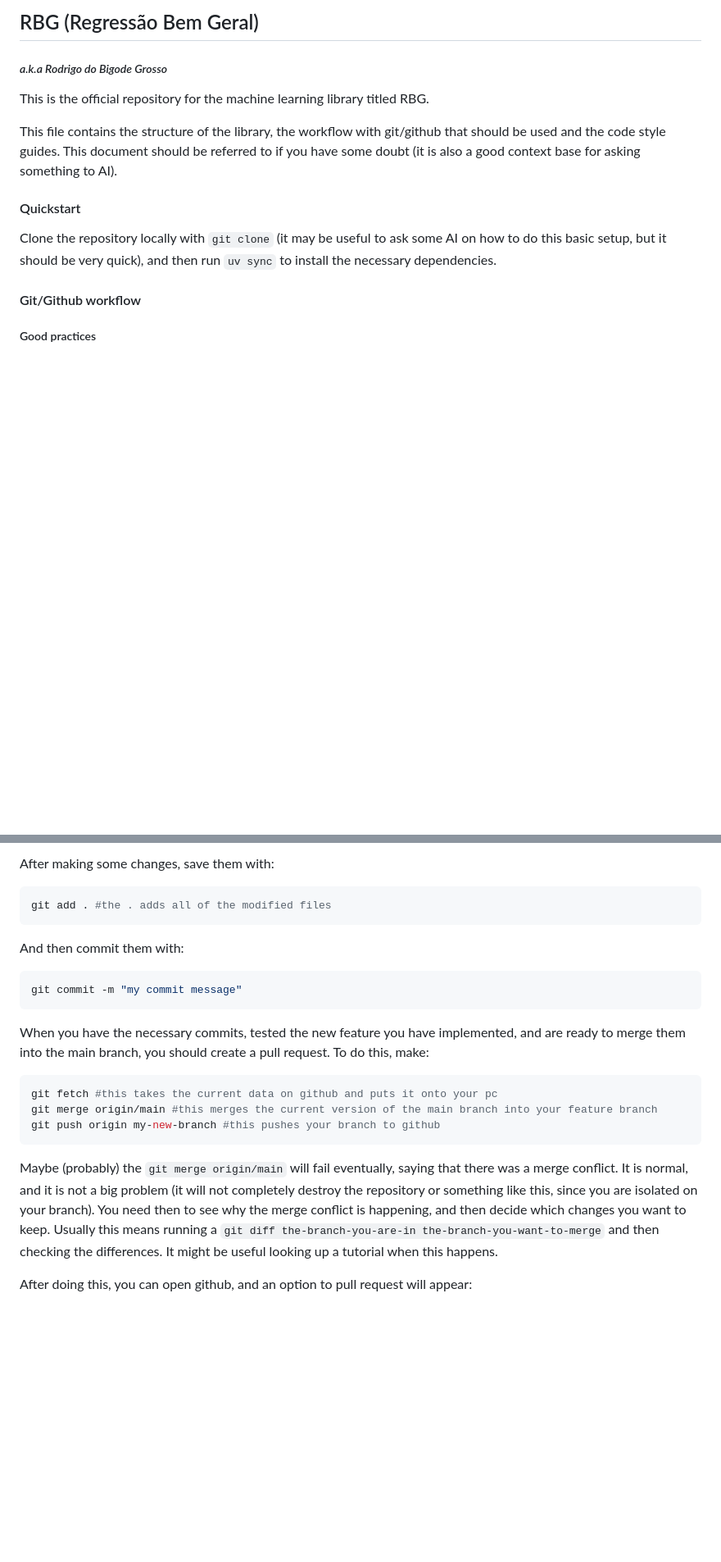
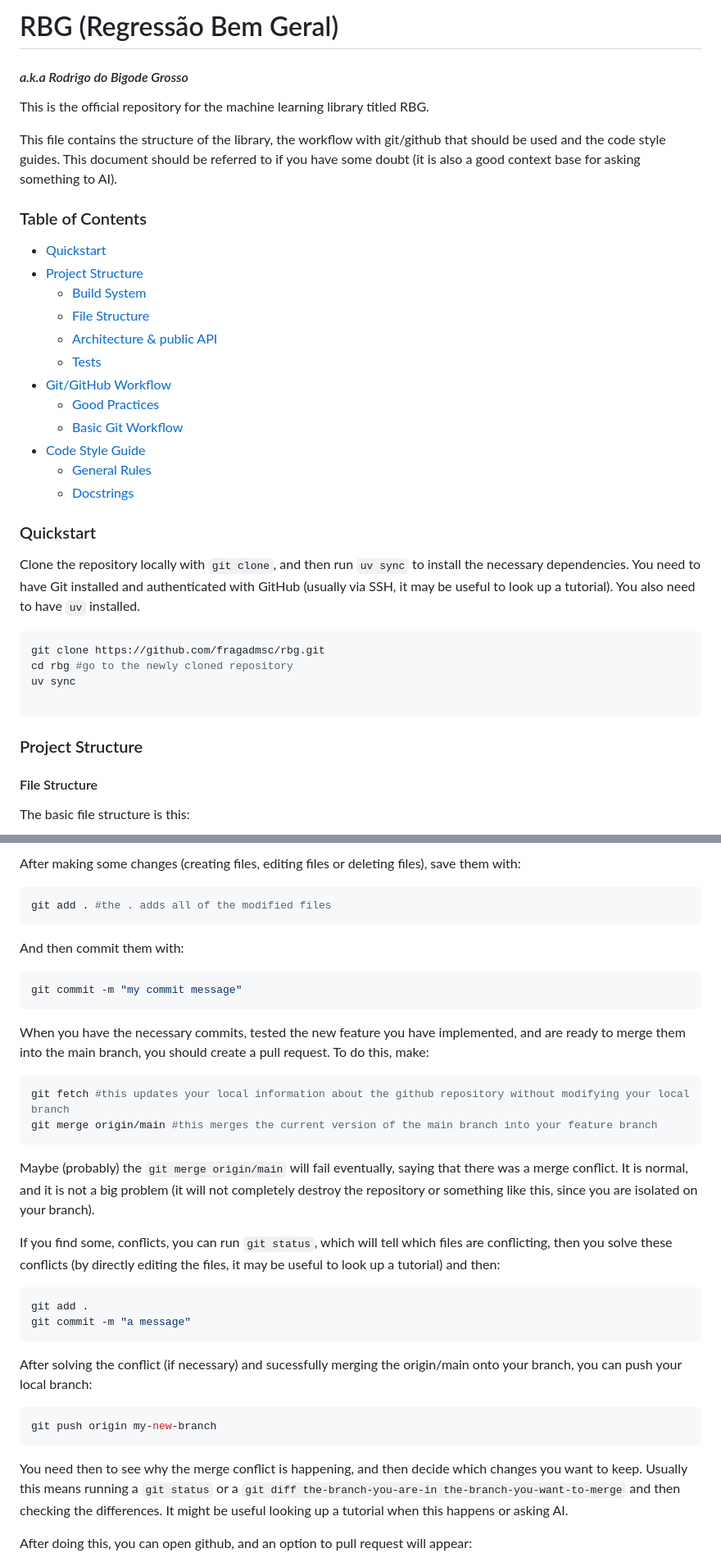
Before and after one commit to fragadmsc/rbg, a Markdown page: README.md, 2 parts joined by grey strips. Shown at 82% size. GitHub-like rendering; blank space fills up the shorter version.

````diff
--- a/README.md
+++ b/README.md
@@ -1,14 +1,39 @@
-## RBG (Regressão Bem Geral)
-##### *a.k.a Rodrigo do Bigode Grosso*
+# RBG (Regressão Bem Geral)
+#### *a.k.a Rodrigo do Bigode Grosso*
 
 This is the official repository for the machine learning library titled RBG.
 
 This file contains the structure of the library, the workflow with git/github that should be used and the code style guides. This document should be referred to if you have some doubt (it is also a good context base for asking something to AI).
 
-#### Quickstart
+### Table of Contents
 
-Clone the repository locally with `git clone` (it may be useful to ask some AI on how to do this basic setup, but it should be very quick), and then run `uv sync` to install the necessary dependencies.
+- [Quickstart](#quickstart)
+- [Project Structure](#library-structure)
+  - [Build System](#build-system)
+  - [File Structure](#file-structure)
+  - [Architecture & public API](#architecture--public-api)
+  - [Tests](#tests)
+- [Git/GitHub Workflow](#gitgithub-workflow)
+  - [Good Practices](#good-practices)
+  - [Basic Git Workflow](#basic-git-workflow)
+- [Code Style Guide](#code-style-guide)
+  - [General Rules](#general-rules)
+  - [Docstrings](#docstrings)
 
-#### Git/Github workflow
+### Quickstart
 
-##### Good practices
+Clone the repository locally with `git clone`, and then run `uv sync` to install the necessary dependencies. You need to have Git installed and authenticated with GitHub (usually via SSH, it may be useful to look up a tutorial). You also need to have `uv` installed.
+
+```bash
+git clone https://github.com/fragadmsc/rbg.git
+cd rbg #go to the newly cloned repository
+uv sync
+
+```
+
+### Project Structure
+
+#### File Structure
+
+The basic file structure is this:
+
@@ -30,6 +86,6 @@ git pull origin main #this synchronizes your branch with the current main versio
 ```
 
-After making some changes, save them with:
+After making some changes (creating files, editing files or deleting files), save them with:
 
 ```bash
 git add . #the . adds all of the modified files
@@ -44,12 +100,26 @@ git commit -m "my commit message"
 When you have the necessary commits, tested the new feature you have implemented, and are ready to merge them into the main branch, you should create a pull request. To do this, make:
 
 ```bash
-git fetch #this takes the current data on github and puts it onto your pc
+git fetch #this updates your local information about the github repository without modifying your local branch
 git merge origin/main #this merges the current version of the main branch into your feature branch
-git push origin my-new-branch #this pushes your branch to github
 ```
 
-Maybe (probably) the `git merge origin/main` will fail eventually, saying that there was a merge conflict. It is normal, and it is not a big problem (it will not completely destroy the repository or something like this, since you are isolated on your branch). You need then to see why the merge conflict is happening, and then decide which changes you want to keep. Usually this means running a `git diff the-branch-you-are-in the-branch-you-want-to-merge` and then checking the differences. It might be useful looking up a tutorial when this happens.
+Maybe (probably) the `git merge origin/main` will fail eventually, saying that there was a merge conflict. It is normal, and it is not a big problem (it will not completely destroy the repository or something like this, since you are isolated on your branch).
+
+If you find some, conflicts, you can run `git status`, which will tell which files are conflicting, then you solve these conflicts (by directly editing the files, it may be useful to look up a tutorial) and then:
+
+```bash
+git add .
+git commit -m "a message"
+```
+
+After solving the conflict (if necessary) and sucessfully merging the origin/main onto your branch, you can push your local branch:
+
+```bash
+git push origin my-new-branch
+```
+
+You need then to see why the merge conflict is happening, and then decide which changes you want to keep. Usually this means running a `git status` or a `git diff the-branch-you-are-in the-branch-you-want-to-merge` and then checking the differences. It might be useful looking up a tutorial when this happens or asking AI.
 
 After doing this, you can open github, and an option to pull request will appear:
 
````
Also changed, not shown: other parts of README.md (+42 -23 lines), doc_images/rebase.png (added).
